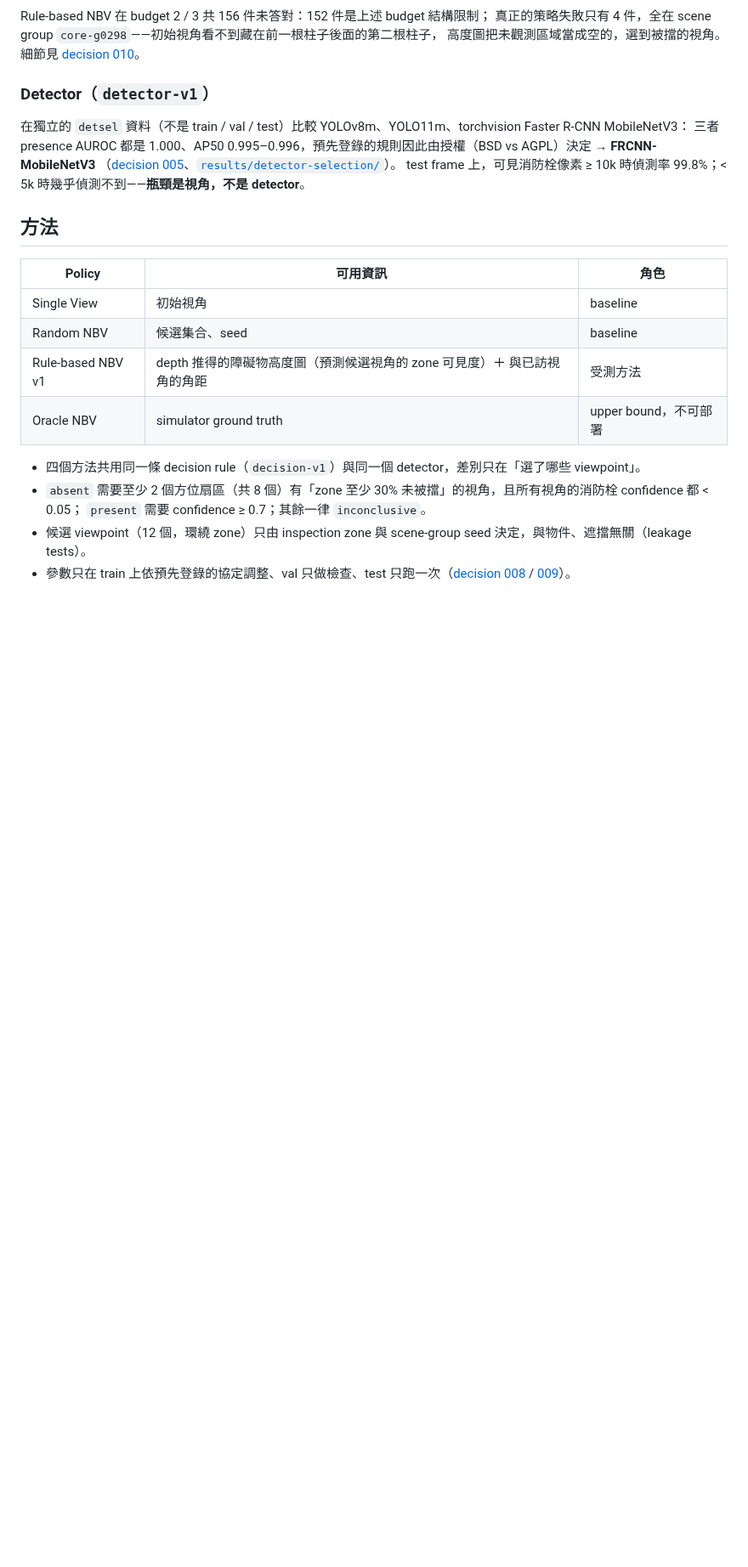
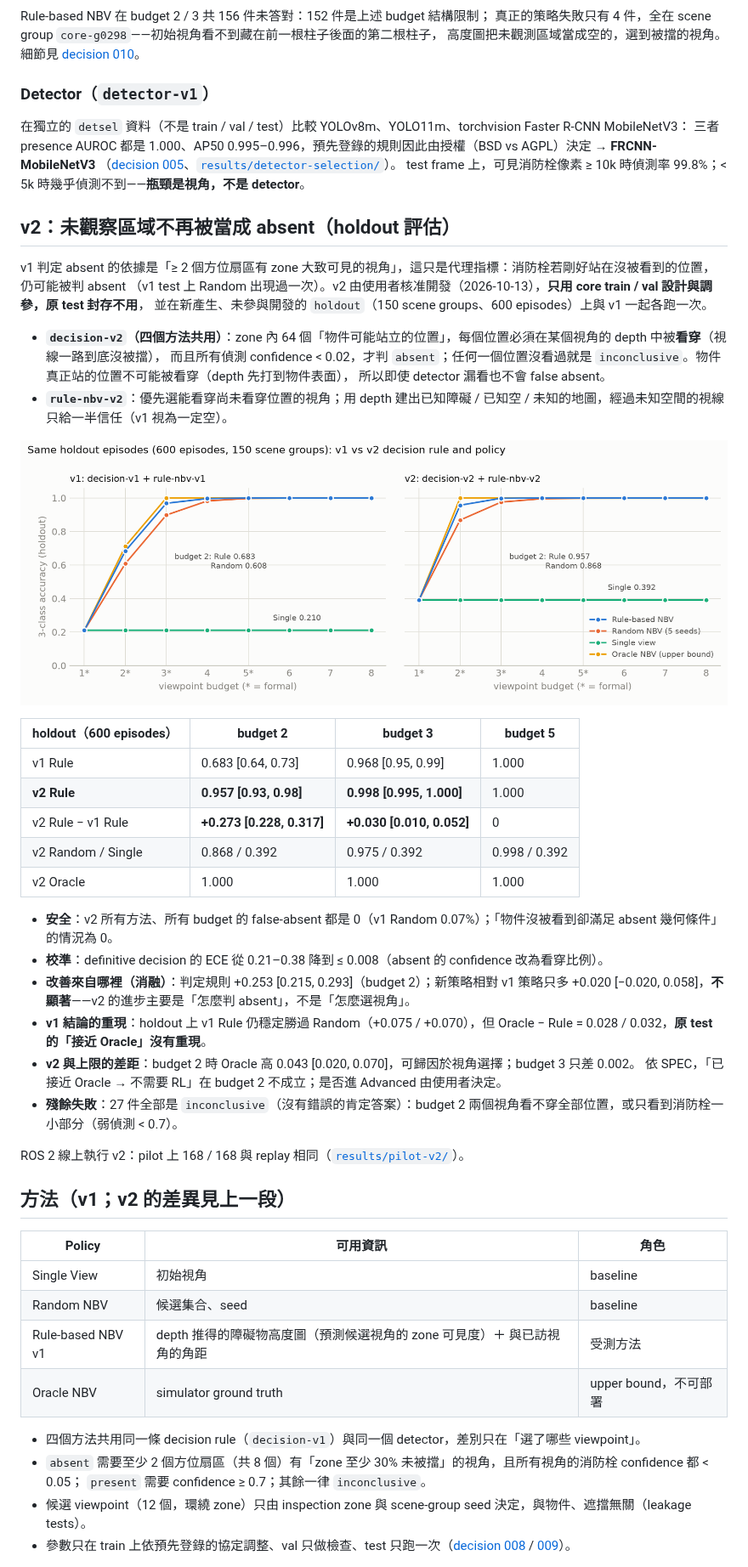
Before and after one commit to jingwenliu0113-afk/inspection-robot-active-perception, a Markdown page: README.md, the part around one of its changes. Shown at 85% size. Drawn GitHub-style; pictures changed too: docs/figures/holdout_v1_v2.png (added); blank space fills up the shorter version.

```diff
--- a/README.md
+++ b/README.md
@@ -78,7 +82,38 @@ Rule-based NBV 在 budget 2 / 3 共 156 件未答對：152 件是上述 budget
 （[decision 005](docs/decisions/005-detector-selection-protocol.md)、[`results/detector-selection/`](results/detector-selection/)）。
 test frame 上，可見消防栓像素 ≥ 10k 時偵測率 99.8%；< 5k 時幾乎偵測不到——**瓶頸是視角，不是 detector**。
 
-## 方法
+## v2：未觀察區域不再被當成 absent（holdout 評估）
+
+v1 判定 absent 的依據是「≥ 2 個方位扇區有 zone 大致可見的視角」，這只是代理指標：消防栓若剛好站在沒被看到的位置，仍可能被判 absent
+（v1 test 上 Random 出現過一次）。v2 由使用者核准開發（2026-10-13），**只用 core train / val 設計與調參，原 test 封存不用**，
+並在新產生、未參與開發的 `holdout`（150 scene groups、600 episodes）上與 v1 一起各跑一次。
+
+- **`decision-v2`（四個方法共用）**：zone 內 64 個「物件可能站立的位置」，每個位置必須在某個視角的 depth 中被**看穿**（視線一路到底沒被擋），
+  而且所有偵測 confidence < 0.02，才判 `absent`；任何一個位置沒看過就是 `inconclusive`。物件真正站的位置不可能被看穿（depth 先打到物件表面），
+  所以即使 detector 漏看也不會 false absent。
+- **`rule-nbv-v2`**：優先選能看穿尚未看穿位置的視角；用 depth 建出已知障礙 / 已知空 / 未知的地圖，經過未知空間的視線只給一半信任（v1 視為一定空）。
+
+![v1 vs v2 on holdout](docs/figures/holdout_v1_v2.png)
+
+| holdout（600 episodes） | budget 2 | budget 3 | budget 5 |
+|---|---|---|---|
+| v1 Rule | 0.683 [0.64, 0.73] | 0.968 [0.95, 0.99] | 1.000 |
+| **v2 Rule** | **0.957 [0.93, 0.98]** | **0.998 [0.995, 1.000]** | 1.000 |
+| v2 Rule − v1 Rule | **+0.273 [0.228, 0.317]** | **+0.030 [0.010, 0.052]** | 0 |
+| v2 Random / Single | 0.868 / 0.392 | 0.975 / 0.392 | 0.998 / 0.392 |
+| v2 Oracle | 1.000 | 1.000 | 1.000 |
+
+- **安全**：v2 所有方法、所有 budget 的 false-absent 都是 0（v1 Random 0.07%）；「物件沒被看到卻滿足 absent 幾何條件」的情況為 0。
+- **校準**：definitive decision 的 ECE 從 0.21–0.38 降到 ≤ 0.008（absent 的 confidence 改為看穿比例）。
+- **改善來自哪裡（消融）**：判定規則 +0.253 [0.215, 0.293]（budget 2）；新策略相對 v1 策略只多 +0.020 [−0.020, 0.058]，**不顯著**——v2 的進步主要是「怎麼判 absent」，不是「怎麼選視角」。
+- **v1 結論的重現**：holdout 上 v1 Rule 仍穩定勝過 Random（+0.075 / +0.070），但 Oracle − Rule = 0.028 / 0.032，**原 test 的「接近 Oracle」沒有重現**。
+- **v2 與上限的差距**：budget 2 時 Oracle 高 0.043 [0.020, 0.070]，可歸因於視角選擇；budget 3 只差 0.002。
+  依 SPEC，「已接近 Oracle → 不需要 RL」在 budget 2 不成立；是否進 Advanced 由使用者決定。
+- **殘餘失敗**：27 件全部是 `inconclusive`（沒有錯誤的肯定答案）：budget 2 兩個視角看不穿全部位置，或只看到消防栓一小部分（弱偵測 < 0.7）。
+
+ROS 2 線上執行 v2：pilot 上 168 / 168 與 replay 相同（[`results/pilot-v2/`](results/pilot-v2/)）。
+
+## 方法（v1；v2 的差異見上一段）
 
 | Policy | 可用資訊 | 角色 |
 |---|---|---|
```
Also changed, not shown: other parts of README.md (+17 -8 lines), CLAUDE.md (+7 -5 lines), NEXT.md (+21 -24 lines), docs/decisions/013-holdout-v1-v2-result.md (added, +66 -0 lines), results/holdout/README.md (added, +10 -0 lines), 3 other files.
